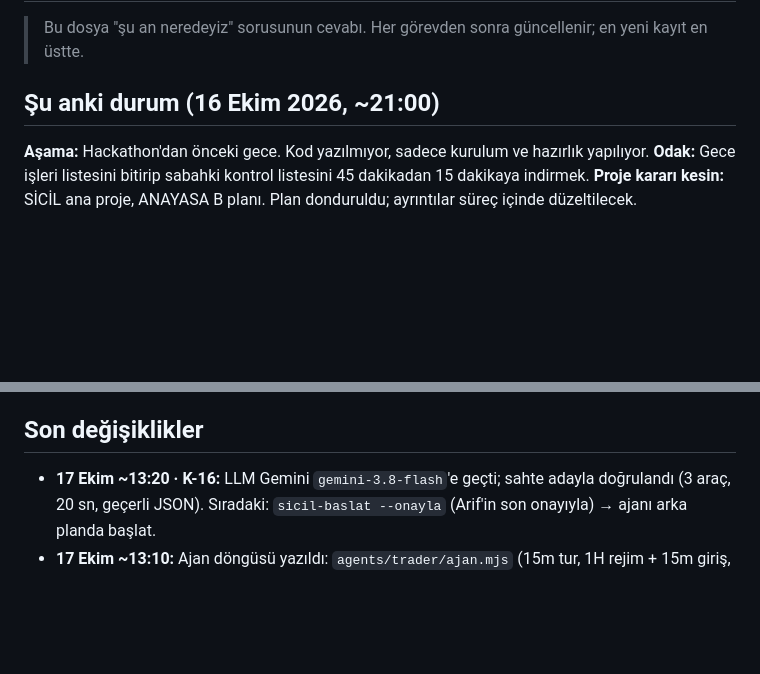
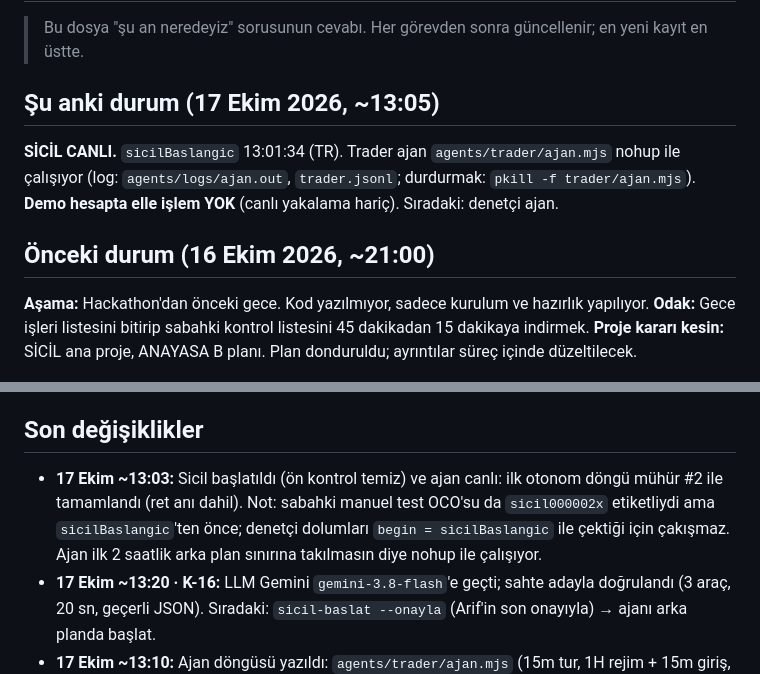
Before and after one commit to krsmer/sicil, a Markdown page: memory-bank/activeContext.md, 2 parts joined by grey strips. GitHub-like rendering; blank space fills up the shorter version.

Commit message:
SİCİL canlı: sicilBaslangic 13:01:34, ilk otonom döngü (mühür #2, ret anı, OCO)
Co-Authored-By: Claude Opus 5.5 <noreply@anthropic.com>

```diff
--- a/memory-bank/activeContext.md
+++ b/memory-bank/activeContext.md
@@ -2,7 +2,11 @@
 
 > Bu dosya "şu an neredeyiz" sorusunun cevabı. Her görevden sonra güncellenir; en yeni kayıt en üstte.
 
-## Şu anki durum (16 Ekim 2026, ~21:00)
+## Şu anki durum (17 Ekim 2026, ~13:05)
+
+**SİCİL CANLI.** `sicilBaslangic` 13:01:34 (TR). Trader ajan `agents/trader/ajan.mjs` nohup ile çalışıyor (log: `agents/logs/ajan.out`, `trader.jsonl`; durdurmak: `pkill -f trader/ajan.mjs`). **Demo hesapta elle işlem YOK** (canlı yakalama hariç). Sıradaki: denetçi ajan.
+
+## Önceki durum (16 Ekim 2026, ~21:00)
 
 **Aşama:** Hackathon'dan önceki gece. Kod yazılmıyor, sadece kurulum ve hazırlık yapılıyor.
 **Odak:** Gece işleri listesini bitirip sabahki kontrol listesini 45 dakikadan 15 dakikaya indirmek.
@@ -55,6 +59,7 @@ Ayrıca: keystore şifreleri düz metin olduğu için cüzdanlar sadece test iç
 
 ## Son değişiklikler
 
+- **17 Ekim ~13:03:** Sicil başlatıldı (ön kontrol temiz) ve ajan canlı: ilk otonom döngü mühür #2 ile tamamlandı (ret anı dahil). Not: sabahki manuel test OCO'su da `sicil000002x` etiketliydi ama `sicilBaslangic`'ten önce; denetçi dolumları `begin = sicilBaslangic` ile çektiği için çakışmaz. Ajan ilk 2 saatlik arka plan sınırına takılmasın diye nohup ile çalışıyor.
 - **17 Ekim ~13:20 · K-16:** LLM Gemini `gemini-3.8-flash`'e geçti; sahte adayla doğrulandı (3 araç, 20 sn, geçerli JSON). Sıradaki: `sicil-baslat --onayla` (Arif'in son onayıyla) → ajanı arka planda başlat.
 - **17 Ekim ~13:10:** Ajan döngüsü yazıldı: `agents/trader/ajan.mjs` (15m tur, 1H rejim + 15m giriş, LLM `karar.mjs`, ret anı saatte en fazla bir, açık pozisyonlu pariteye giriş yok, kasa durdurulmuşsa tur atlanır). LLM yolu **API anahtarı bekliyor** (`.env` → `ANTHROPIC_API_KEY`). Tek tur denemesi: iki parite yatay, aday yok. Sıradaki: anahtar → LLM testi → `sicil-baslat --onayla` → ajanı arka planda başlat.
 - **17 Ekim ~13:00 · K-15:** LLM = Claude Sonnet 5.5; 1H rejim + 15m giriş; 4 araç / 45 sn → BEKLE; tez 60–120 dk. OCO çıkışı yürütücü döngüsünde tetiklendi ve doğrulandı (techContext §4).
```
Also changed, not shown: memory-bank/progress.md (+5 -3 lines).
